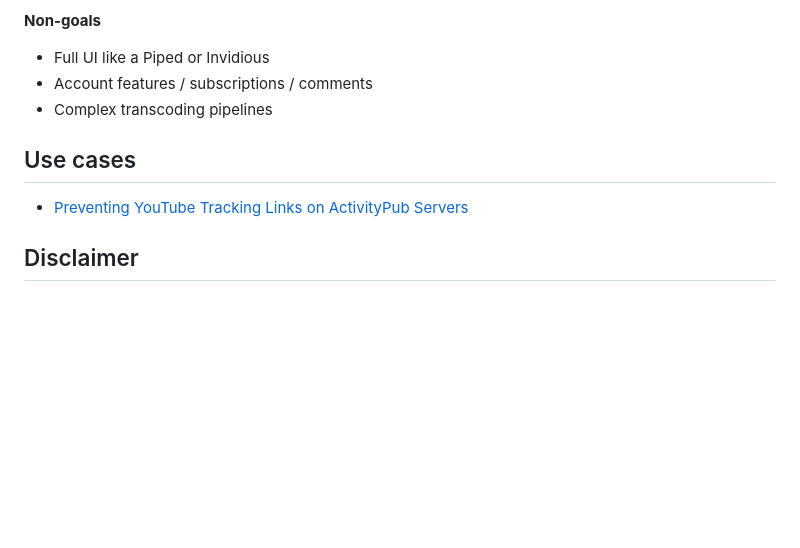
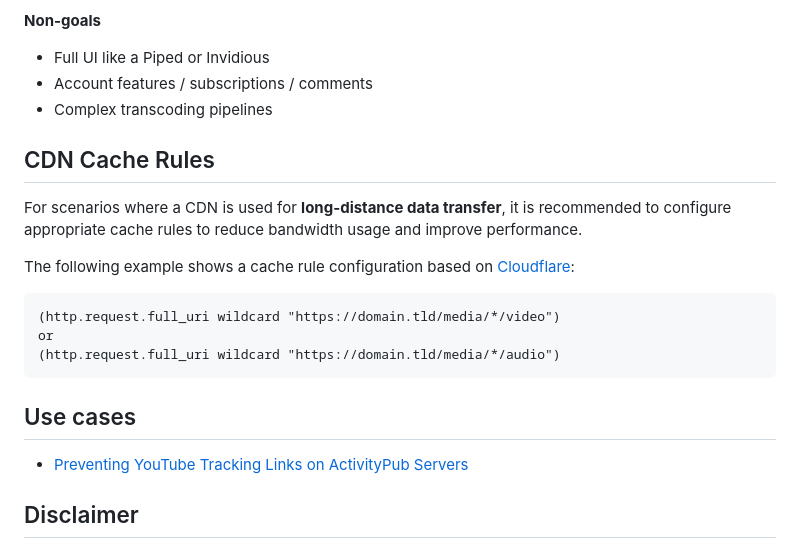
Before and after one commit to gnh1201/dnt-yt, a Markdown page: README.md, the part around the change printed below. Drawn GitHub-style; blank space fills up the shorter version.

````diff
--- a/README.md
+++ b/README.md
@@ -182,4 +182,15 @@ Then open:
 * Account features / subscriptions / comments
 * Complex transcoding pipelines
 
+## CDN Cache Rules
+For scenarios where a CDN is used for **long-distance data transfer**, it is recommended to configure appropriate cache rules to reduce bandwidth usage and improve performance.
+
+The following example shows a cache rule configuration based on [Cloudflare](https://www.cloudflare.com/?utm_source=gnh1201):
+
+```text
+(http.request.full_uri wildcard "https://domain.tld/media/*/video")
+or
+(http.request.full_uri wildcard "https://domain.tld/media/*/audio")
+```
+
 ## Use cases
````
Also changed, not shown: other parts of README.md (+3 -3 lines).
